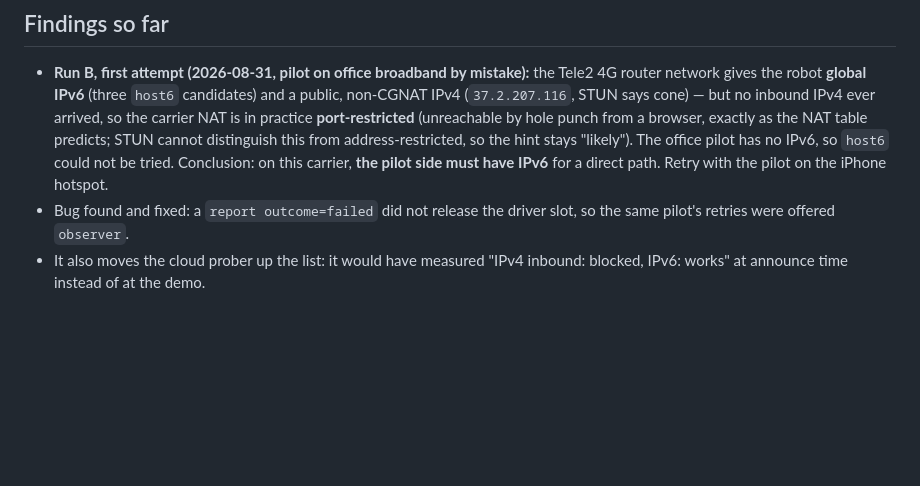
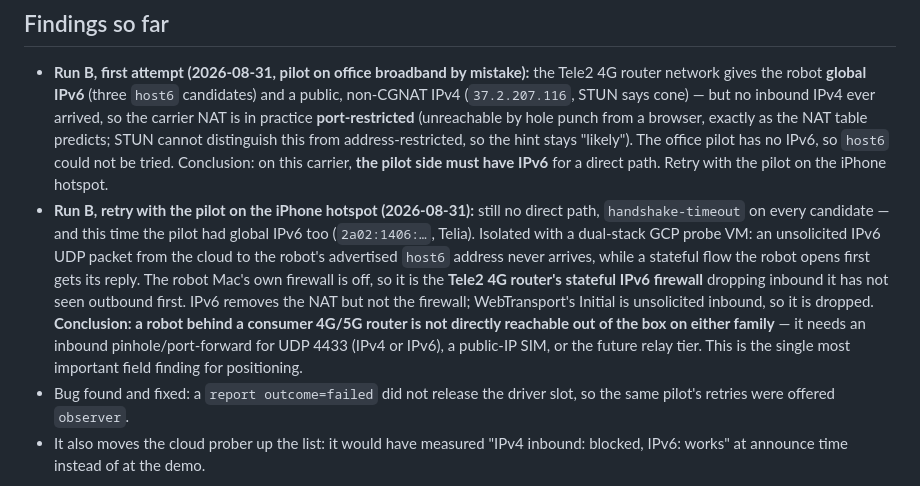
Before and after one commit to seyd-io/seyd, a Markdown page: docs/field-test.md, the part around the change. Drawn GitHub-style; blank space fills up the shorter version.

Commit message:
Record run B result: 4G router IPv6 firewall blocks unsolicited inbound
Isolated with a dual-stack GCP probe VM: a stateful flow the robot opens gets
its reply, but an unsolicited packet to the robot's host6 address is dropped.
The Mac firewall is off, so the Tele2 4G router's stateful IPv6 firewall is
the blocker. IPv6 removes NAT, not the firewall; the pilot's QUIC Initial is
unsolicited inbound. A robot behind a consumer 4G/5G router needs a pinhole,
a public-IP SIM, or the relay tier.

Co-Authored-By: Claude Fable 5 <noreply@anthropic.com>
Claude-Session: https://claude.ai/code/session_01XNUTox9thc1eJ3MAW3AzTY

```diff
--- a/docs/field-test.md
+++ b/docs/field-test.md
@@ -92,6 +92,19 @@ mostly about what the robot's startup lines say (`candidate …`, `NAT type`,
   the hint stays "likely"). The office pilot has no IPv6, so `host6` could not
   be tried. Conclusion: on this carrier, **the pilot side must have IPv6** for
   a direct path. Retry with the pilot on the iPhone hotspot.
+* **Run B, retry with the pilot on the iPhone hotspot (2026-08-31):** still no
+  direct path, `handshake-timeout` on every candidate — and this time the pilot
+  had global IPv6 too (`2a02:1406:…`, Telia). Isolated with a dual-stack GCP
+  probe VM: an unsolicited IPv6 UDP packet from the cloud to the robot's
+  advertised `host6` address never arrives, while a stateful flow the robot
+  opens first gets its reply. The robot Mac's own firewall is off, so it is the
+  **Tele2 4G router's stateful IPv6 firewall** dropping inbound it has not seen
+  outbound first. IPv6 removes the NAT but not the firewall; WebTransport's
+  Initial is unsolicited inbound, so it is dropped. **Conclusion: a robot behind
+  a consumer 4G/5G router is not directly reachable out of the box on either
+  family** — it needs an inbound pinhole/port-forward for UDP 4433 (IPv4 or
+  IPv6), a public-IP SIM, or the future relay tier. This is the single most
+  important field finding for positioning.
 * Bug found and fixed: a `report outcome=failed` did not release the driver
   slot, so the same pilot's retries were offered `observer`.
 * It also moves the cloud prober up the list: it would have measured "IPv4
```
